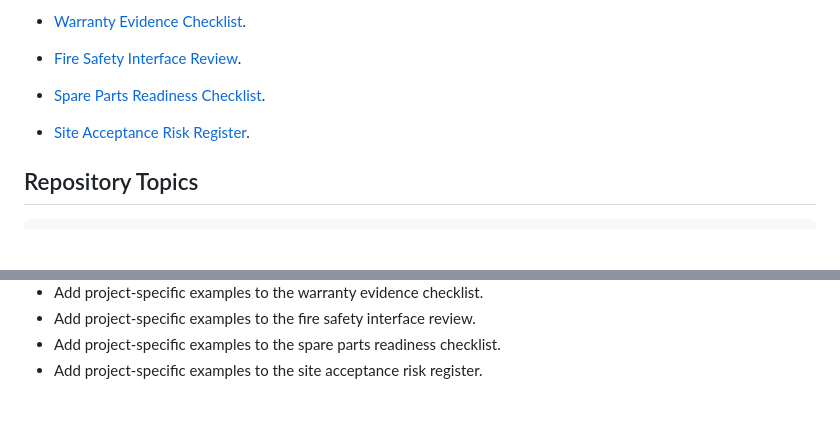
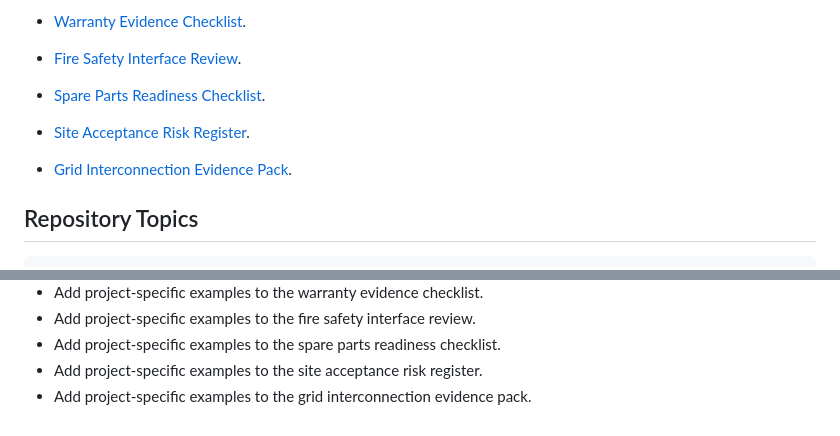
Before and after one commit to mohammadrezwankhan/bess-qaqc-toolkit, a Markdown page: README.md, 2 parts joined by grey strips. GitHub-like rendering; blank space fills up the shorter version.

Commit message:
Add grid interconnection evidence pack

````diff
--- a/README.md
+++ b/README.md
@@ -36,6 +36,8 @@ BESS reliability depends on evidence that can be inspected before energization,
 
 - [Site Acceptance Risk Register](templates/site-acceptance-risk-register.md).
 
+- [Grid Interconnection Evidence Pack](templates/grid-interconnection-evidence-pack.md).
+
 ## Repository Topics
 
 ```text
@@ -64,3 +66,4 @@ Draft toolkit. Use the templates as starting points and adapt them to project-sp
 - Add project-specific examples to the fire safety interface review.
 - Add project-specific examples to the spare parts readiness checklist.
 - Add project-specific examples to the site acceptance risk register.
+- Add project-specific examples to the grid interconnection evidence pack.
````
Also changed, not shown: templates/grid-interconnection-evidence-pack.md (added, +18 -0 lines).
